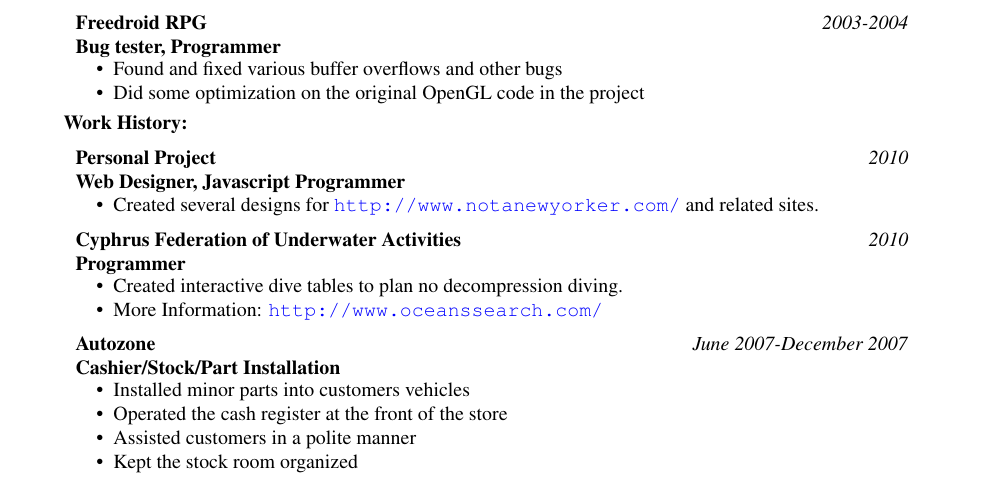
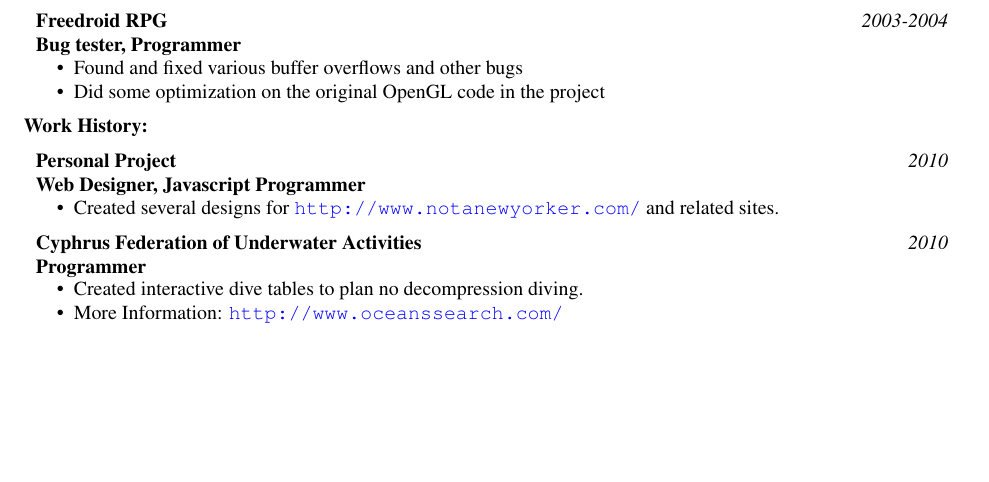
Before and after one commit to simcop2387/resume, a LaTeX CV (resume.tex): part of page 1 of 2, cut so that both start at the same text, the shorter picture padded with empty space. Compiled offline with pdfLaTeX.

Commit message:
removing unneeded stuff

```diff
--- a/resume.tex
+++ b/resume.tex
@@ -11,6 +11,8 @@
 \webpage{http://www.simcop2387.info}
 \streetaddress{101 Columbus Ct}
 \citystatezip{Dallas GA, 30132}
+
+\usepackage{fullpage}
 
 % For more compact lists.
 \usepackage{paralist}
@@ -95,15 +97,6 @@ video that contain human speech using various types of signal analysis.
 \item More Information: \url{http://www.oceanssearch.com/}
 \end{compactitem}
 
-\affiliation[Cashier/Stock/Part Installation]{Autozone}{June 2007-December 2007}
-
-\begin{compactitem}
-\item Installed minor parts into customers vehicles
-\item Operated the cash register at the front of the store
-\item Assisted customers in a polite manner
-\item Kept the stock room organized
-\end{compactitem}
-
 \section{Education}
 \affiliation{Belmont Abbey College}{2003-2007}
 \affiliation{Georgia Highlands College}{2008-2009}
```
Also changed, not shown: resume.pdf, 1 other file.
